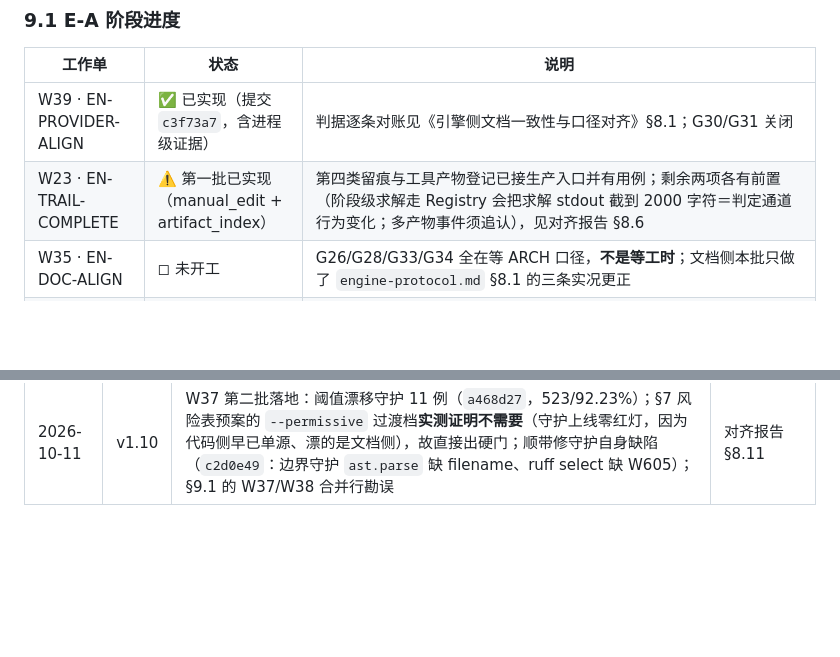
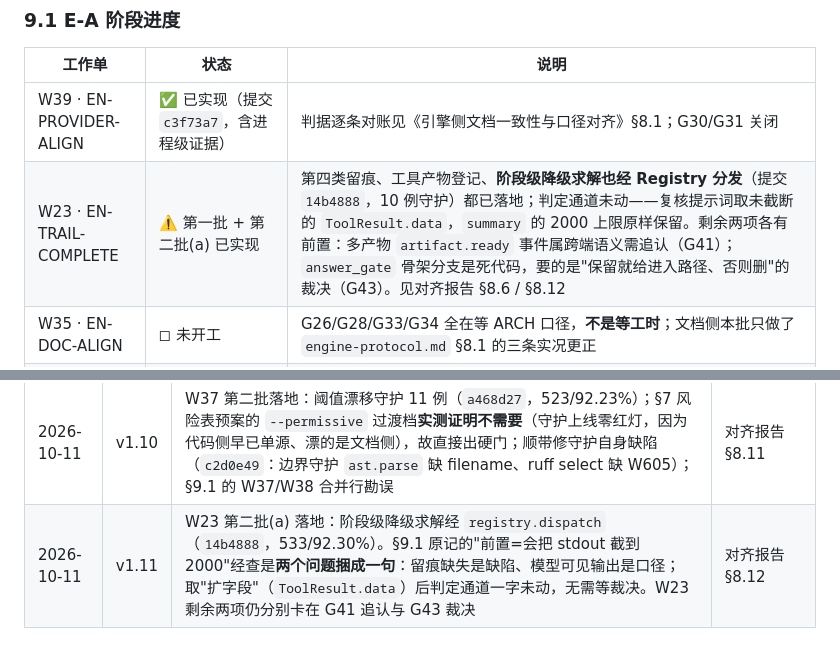
Before and after one commit to zqy-1129/Erdos, a Markdown page: reports/引擎侧实现方案与阶段执行计划_2026-10-11.md, 2 parts joined by grey strips. Rendered like a GitHub page; blank space fills up the shorter version.

```diff
--- a/reports/引擎侧实现方案与阶段执行计划_2026-10-11.md
+++ b/reports/引擎侧实现方案与阶段执行计划_2026-10-11.md
@@ -159,7 +159,7 @@ kernel/ <─ 仅被 backend.py 装配（graph.py/solve_loop.py 不直接依赖
 | 工作单 | 状态 | 说明 |
 |---|---|---|
 | W39 · EN-PROVIDER-ALIGN | ✅ 已实现（提交 `c3f73a7`，含进程级证据） | 判据逐条对账见《引擎侧文档一致性与口径对齐》§8.1；G30/G31 关闭 |
-| W23 · EN-TRAIL-COMPLETE | ⚠️ 第一批已实现（manual_edit + artifact_index） | 第四类留痕与工具产物登记已接生产入口并有用例；剩余两项各有前置（阶段级求解走 Registry 会把求解 stdout 截到 2000 字符＝判定通道行为变化；多产物事件须追认），见对齐报告 §8.6 |
+| W23 · EN-TRAIL-COMPLETE | ⚠️ 第一批 + 第二批(a) 已实现 | 第四类留痕、工具产物登记、**阶段级降级求解也经 Registry 分发**（提交 `14b4888`，10 例守护）都已落地；判定通道未动——复核提示词取未截断的 `ToolResult.data`，`summary` 的 2000 上限原样保留。剩余两项各有前置：多产物 `artifact.ready` 事件属跨端语义需追认（G41）；`answer_gate` 骨架分支是死代码，要的是"保留就给进入路径、否则删"的裁决（G43）。见对齐报告 §8.6 / §8.12 |
 | W35 · EN-DOC-ALIGN | ◻ 未开工 | G26/G28/G33/G34 全在等 ARCH 口径，**不是等工时**；文档侧本批只做了 `engine-protocol.md` §8.1 的三条实况更正 |
 | W36 · EN-LINE-LIMIT | ✅ 已实现（G25 关闭） | 引擎读写双向上限 + 计数经 `get_status.protocol` 暴露 + 上限三方互证；详见对齐报告 §8.5。遗留：两侧仍各持字面量（真取契约值属 W37） |
 | W37 · EN-THRESH-SSOT | ⚠️ 第一、二批已实现（沙箱阈值单源 + 阈值漂移守护 11 例） | `engine/sandbox/constants.py` + 5 条守护（第一批），`engine/tests/test_threshold_drift_guard.py` 11 例（第二批，提交 `a468d27`）：rubric 四份 0.70 与权重和=1、覆盖率 85 单源且一键门不得复述、沙箱常量⇔实例⇔Docker 三方互证、题量≥20 与四类分桶对齐 `runner.py:6` 硬条件、两套脱敏词表各自下限与那条刻意的不同。剩余前置：覆盖率 70/85 与题量 10/20 的**文档侧**改述属 W35；**阶段超时的四个数不是同一概念**，统一它等于改判定通道行为，与 W26 同一个 DEC → 刻意不建 `STAGE_DEADLINE_SECONDS`。详见对齐报告 §8.11 |
@@ -212,3 +212,4 @@ kernel/ <─ 仅被 backend.py 装配（graph.py/solve_loop.py 不直接依赖
 | 2026-10-11 | v1.8 | G35 关闭（用量计量来源进留痕四出口）、G36 部分、新登记 G45（成本口径二义）；§9.2 分派表同步 | 对齐报告 §8.9 |
 | 2026-10-11 | v1.9 | W25 可本机验证部分落地（512/92.23%）；§9.4 的 W25 评估被实测细化——端口加可选回调的波及面只有 4 处（先前估计"约十个用例"偏保守），故已做；真实厂商达标值仍需凭据 | 对齐报告 §8.10 |
 | 2026-10-11 | v1.10 | W37 第二批落地：阈值漂移守护 11 例（`a468d27`，523/92.23%）；§7 风险表预案的 `--permissive` 过渡档**实测证明不需要**（守护上线零红灯，因为代码侧早已单源、漂的是文档侧），故直接出硬门；顺带修守护自身缺陷（`c2d0e49`：边界守护 `ast.parse` 缺 filename、ruff select 缺 W605）；§9.1 的 W37/W38 合并行勘误 | 对齐报告 §8.11 |
+| 2026-10-11 | v1.11 | W23 第二批(a) 落地：阶段级降级求解经 `registry.dispatch`（`14b4888`，533/92.30%）。§9.1 原记的"前置=会把 stdout 截到 2000"经查是**两个问题捆成一句**：留痕缺失是缺陷、模型可见输出是口径；取"扩字段"（`ToolResult.data`）后判定通道一字未动，无需等裁决。W23 剩余两项仍分别卡在 G41 追认与 G43 裁决 | 对齐报告 §8.12 |
```
Also changed, not shown: reports/引擎侧文档一致性与口径对齐_2026-10-11.md (+25 -1 lines).
